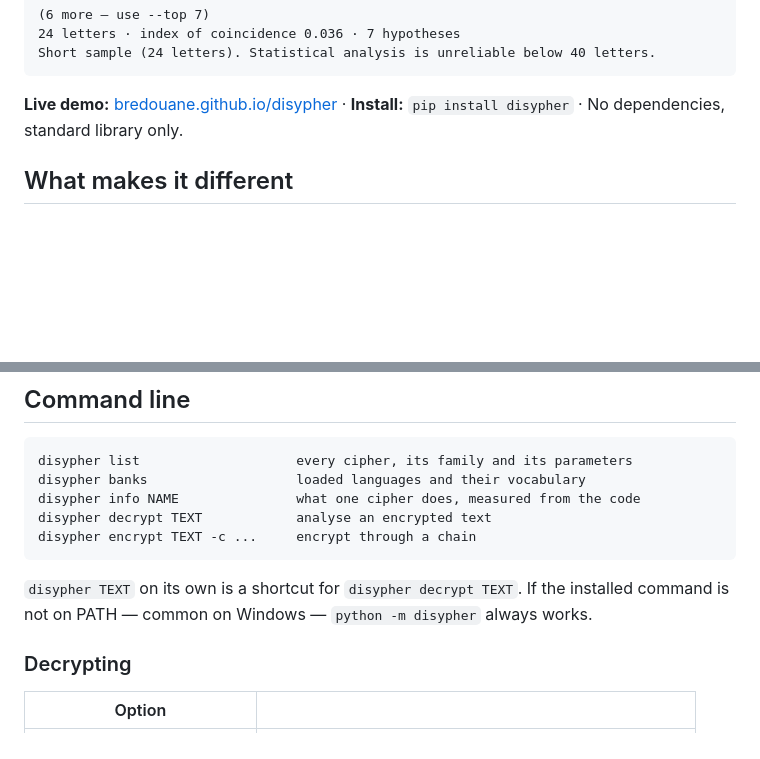
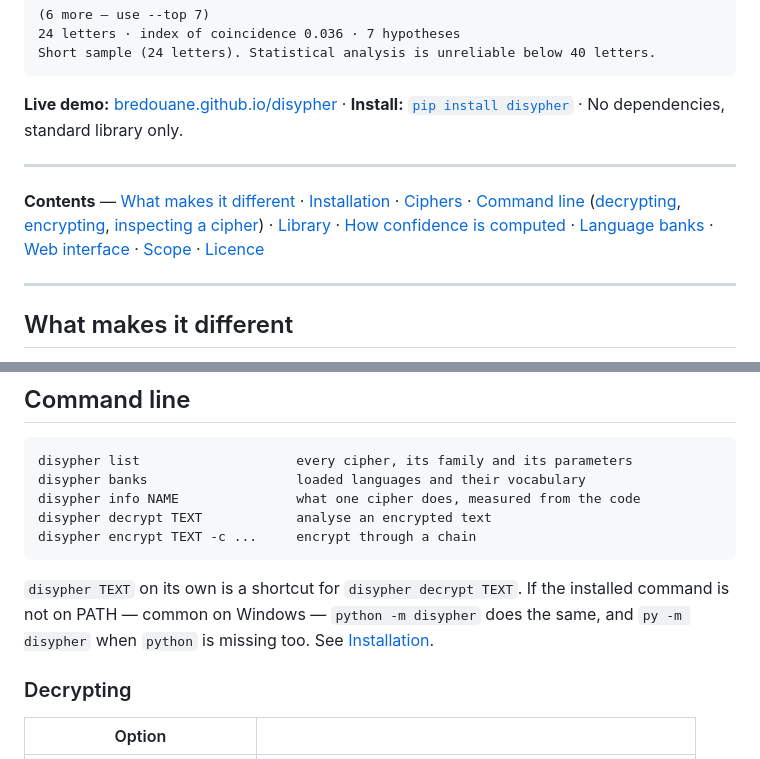
Before and after one commit to BRedouane/disypher, a Markdown page: README.md, 2 parts joined by grey strips. Rendered like a GitHub page; blank space fills up the shorter version.

````diff
--- a/README.md
+++ b/README.md
@@ -18,7 +18,20 @@ Short sample (24 letters). Statistical analysis is unreliable below 40 letters.
 ```
 
 **Live demo:** [bredouane.github.io/disypher](https://bredouane.github.io/disypher/)
-· **Install:** `pip install disypher` · No dependencies, standard library only.
+· **Install:** [`pip install disypher`](#installation) · No dependencies,
+standard library only.
+
+---
+
+**Contents** — [What makes it different](#what-makes-it-different) ·
+[Installation](#installation) · [Ciphers](#ciphers) ·
+[Command line](#command-line) ([decrypting](#decrypting),
+[encrypting](#encrypting), [inspecting a cipher](#inspecting-a-cipher)) ·
+[Library](#library) · [How confidence is computed](#how-confidence-is-computed) ·
+[Language banks](#language-banks) · [Web interface](#web-interface) ·
+[Scope](#scope) · [Licence](#licence)
+
+---
 
 ## What makes it different
 
@@ -71,7 +144,8 @@ disypher encrypt TEXT -c ...     encrypt through a chain
 
 `disypher TEXT` on its own is a shortcut for `disypher decrypt TEXT`. If the
 installed command is not on PATH — common on Windows — `python -m disypher`
-always works.
+does the same, and `py -m disypher` when `python` is missing too. See
+[Installation](#installation).
 
 ### Decrypting
 
````
Also changed, not shown: other parts of README.md (+60 -0 lines).
